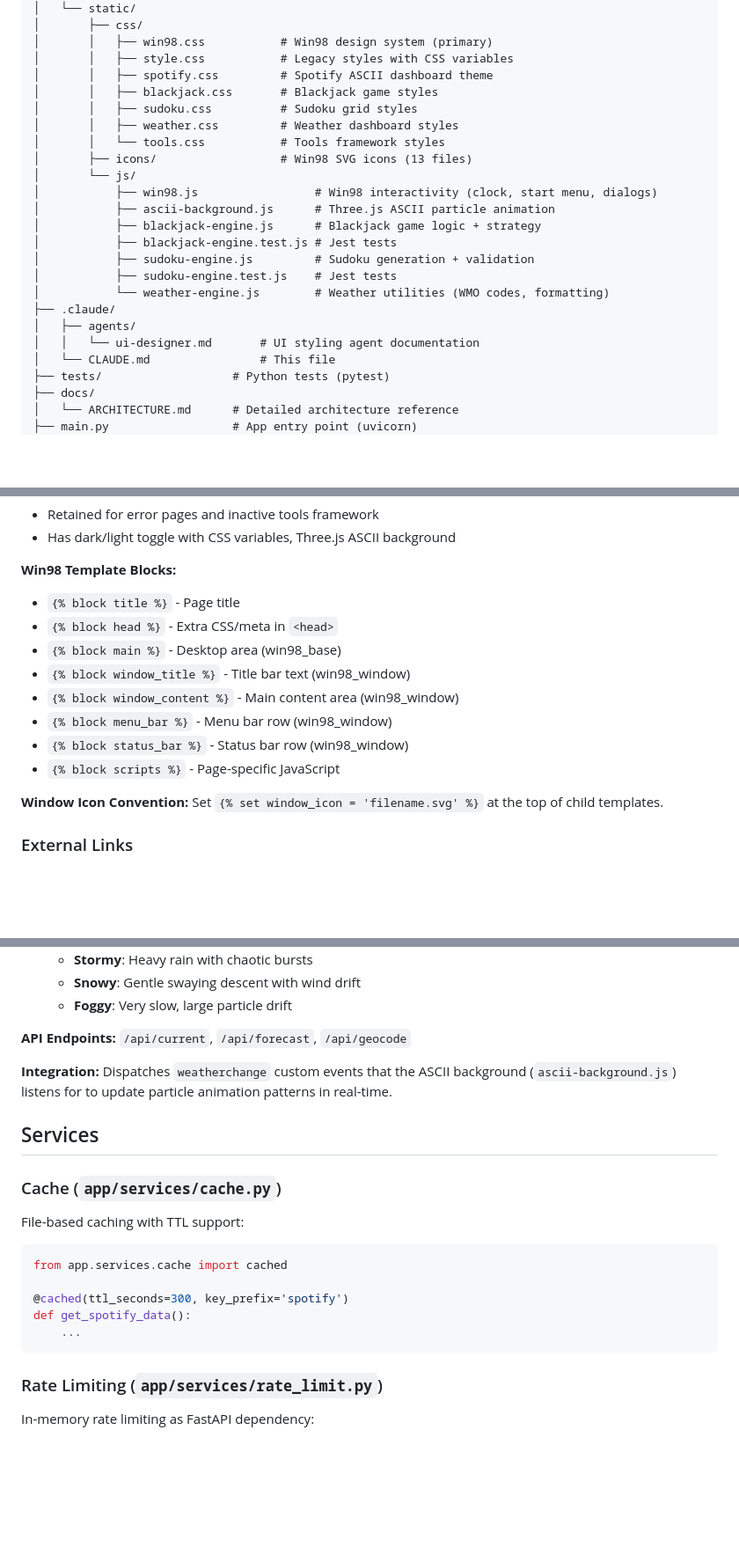
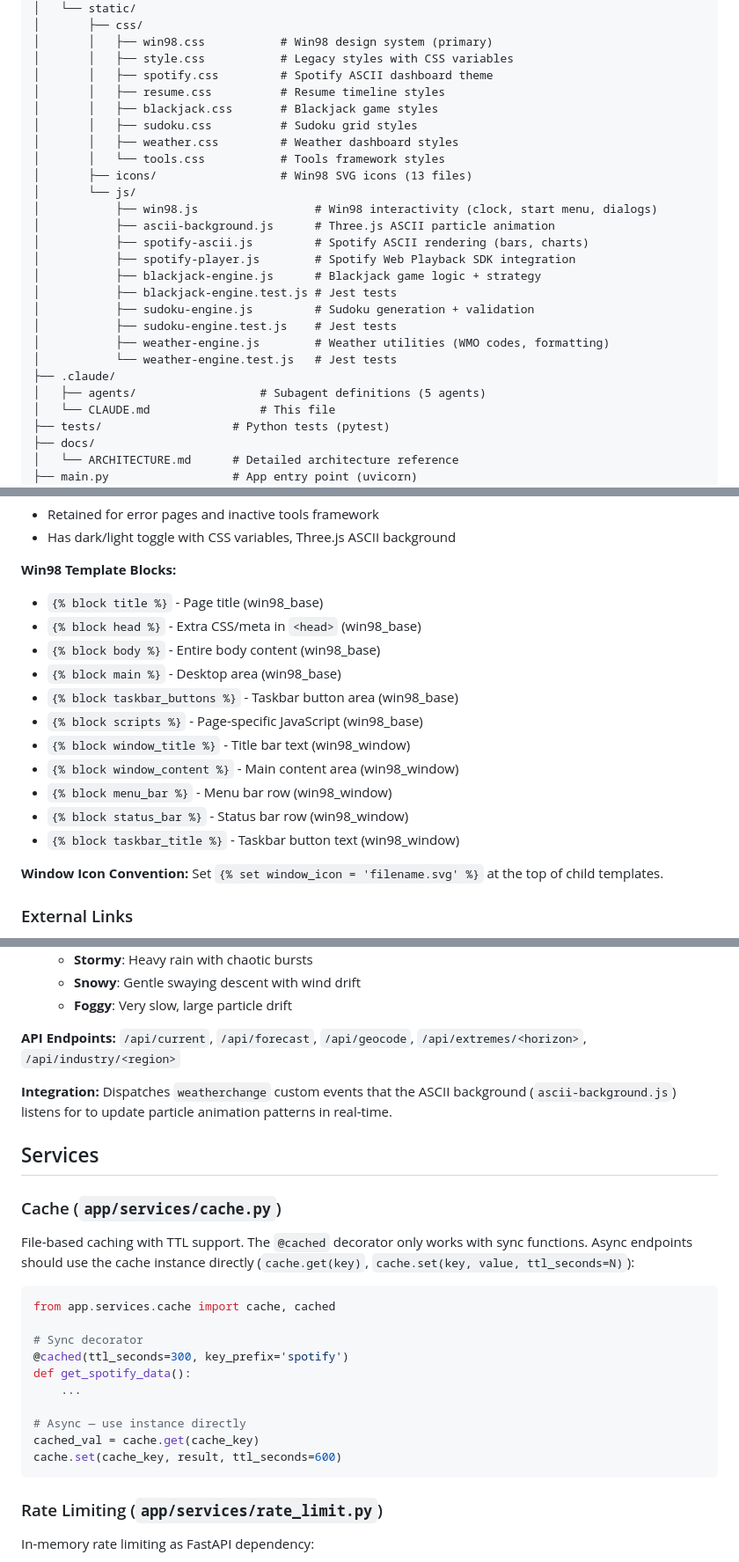
Before and after one commit to alexander-matthew/personal-site, a Markdown page: .claude/CLAUDE.md, 3 parts joined by grey strips. Shown at 88% size. Rendered like a GitHub page; blank space fills up the shorter version.

````diff
--- a/.claude/CLAUDE.md
+++ b/.claude/CLAUDE.md
@@ -51,6 +51,7 @@ Personal-Site/
 │       │   ├── win98.css           # Win98 design system (primary)
 │       │   ├── style.css           # Legacy styles with CSS variables
 │       │   ├── spotify.css         # Spotify ASCII dashboard theme
+│       │   ├── resume.css          # Resume timeline styles
 │       │   ├── blackjack.css       # Blackjack game styles
 │       │   ├── sudoku.css          # Sudoku grid styles
 │       │   ├── weather.css         # Weather dashboard styles
@@ -59,14 +60,16 @@ Personal-Site/
 │       └── js/
 │           ├── win98.js                 # Win98 interactivity (clock, start menu, dialogs)
 │           ├── ascii-background.js      # Three.js ASCII particle animation
+│           ├── spotify-ascii.js         # Spotify ASCII rendering (bars, charts)
+│           ├── spotify-player.js        # Spotify Web Playback SDK integration
 │           ├── blackjack-engine.js      # Blackjack game logic + strategy
 │           ├── blackjack-engine.test.js # Jest tests
 │           ├── sudoku-engine.js         # Sudoku generation + validation
 │           ├── sudoku-engine.test.js    # Jest tests
-│           └── weather-engine.js        # Weather utilities (WMO codes, formatting)
+│           ├── weather-engine.js        # Weather utilities (WMO codes, formatting)
+│           └── weather-engine.test.js   # Jest tests
 ├── .claude/
-│   ├── agents/
-│   │   └── ui-designer.md       # UI styling agent documentation
+│   ├── agents/                  # Subagent definitions (5 agents)
 │   └── CLAUDE.md                # This file
 ├── tests/                   # Python tests (pytest)
 ├── docs/
@@ -139,14 +142,17 @@ The site uses a **Windows 98 desktop** theme as the primary UI. Two template cha
 - Has dark/light toggle with CSS variables, Three.js ASCII background
 
 **Win98 Template Blocks:**
-- `{% block title %}` - Page title
-- `{% block head %}` - Extra CSS/meta in `<head>`
+- `{% block title %}` - Page title (win98_base)
+- `{% block head %}` - Extra CSS/meta in `<head>` (win98_base)
+- `{% block body %}` - Entire body content (win98_base)
 - `{% block main %}` - Desktop area (win98_base)
+- `{% block taskbar_buttons %}` - Taskbar button area (win98_base)
+- `{% block scripts %}` - Page-specific JavaScript (win98_base)
 - `{% block window_title %}` - Title bar text (win98_window)
 - `{% block window_content %}` - Main content area (win98_window)
 - `{% block menu_bar %}` - Menu bar row (win98_window)
 - `{% block status_bar %}` - Status bar row (win98_window)
-- `{% block scripts %}` - Page-specific JavaScript
+- `{% block taskbar_title %}` - Taskbar button text (win98_window)
 
 **Window Icon Convention:** Set `{% set window_icon = 'filename.svg' %}` at the top of child templates.
 
@@ -371,20 +379,25 @@ Real-time weather with dynamic ASCII background animations:
   - **Snowy**: Gentle swaying descent with wind drift
   - **Foggy**: Very slow, large particle drift
 
-**API Endpoints:** `/api/current`, `/api/forecast`, `/api/geocode`
+**API Endpoints:** `/api/current`, `/api/forecast`, `/api/geocode`, `/api/extremes/<horizon>`, `/api/industry/<region>`
 
 **Integration:** Dispatches `weatherchange` custom events that the ASCII background (`ascii-background.js`) listens for to update particle animation patterns in real-time.
 
 ## Services
 
 ### Cache (`app/services/cache.py`)
-File-based caching with TTL support:
+File-based caching with TTL support. The `@cached` decorator only works with sync functions. Async endpoints should use the cache instance directly (`cache.get(key)`, `cache.set(key, value, ttl_seconds=N)`):
 ```python
-from app.services.cache import cached
+from app.services.cache import cache, cached
 
+# Sync decorator
 @cached(ttl_seconds=300, key_prefix='spotify')
 def get_spotify_data():
     ...
+
+# Async — use instance directly
+cached_val = cache.get(cache_key)
+cache.set(cache_key, result, ttl_seconds=600)
 ```
 
 ### Rate Limiting (`app/services/rate_limit.py`)
````
Also changed, not shown: other parts of .claude/CLAUDE.md (+10 -8 lines), docs/ARCHITECTURE.md (+14 -6 lines).
